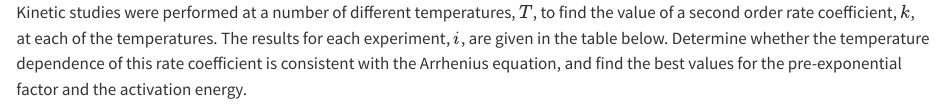
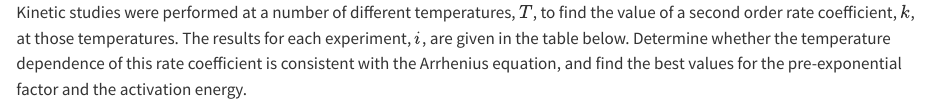
Before and after one commit to BuffaloBadger/RE_Basics_Examples, a Quarto document (reb_4_4/problem_statement.qmd): the page in a window 1100 px wide, from its top. Rendered offline with R 4.5, knitr and Pandoc in place of Quarto, with nearby package versions.

Commit message:
revised reb_4_4

```diff
--- a/reb_4_4/problem_statement.qmd
+++ b/reb_4_4/problem_statement.qmd
@@ -1 +1 @@
-Kinetic studies were performed at a number of different temperatures, $T$, to find the value of a second order rate coefficient, $k$, at each of the temperatures. The results for each experiment, $i$, are given in the table below. Determine whether the temperature dependence of this rate coefficient is consistent with the Arrhenius equation, and find the best values for the pre-exponential factor and the activation energy.
+Kinetic studies were performed at a number of different temperatures, $T$, to find the value of a second order rate coefficient, $k$, at those temperatures. The results for each experiment, $i$, are given in the table below. Determine whether the temperature dependence of this rate coefficient is consistent with the Arrhenius equation, and find the best values for the pre-exponential factor and the activation energy.
```
